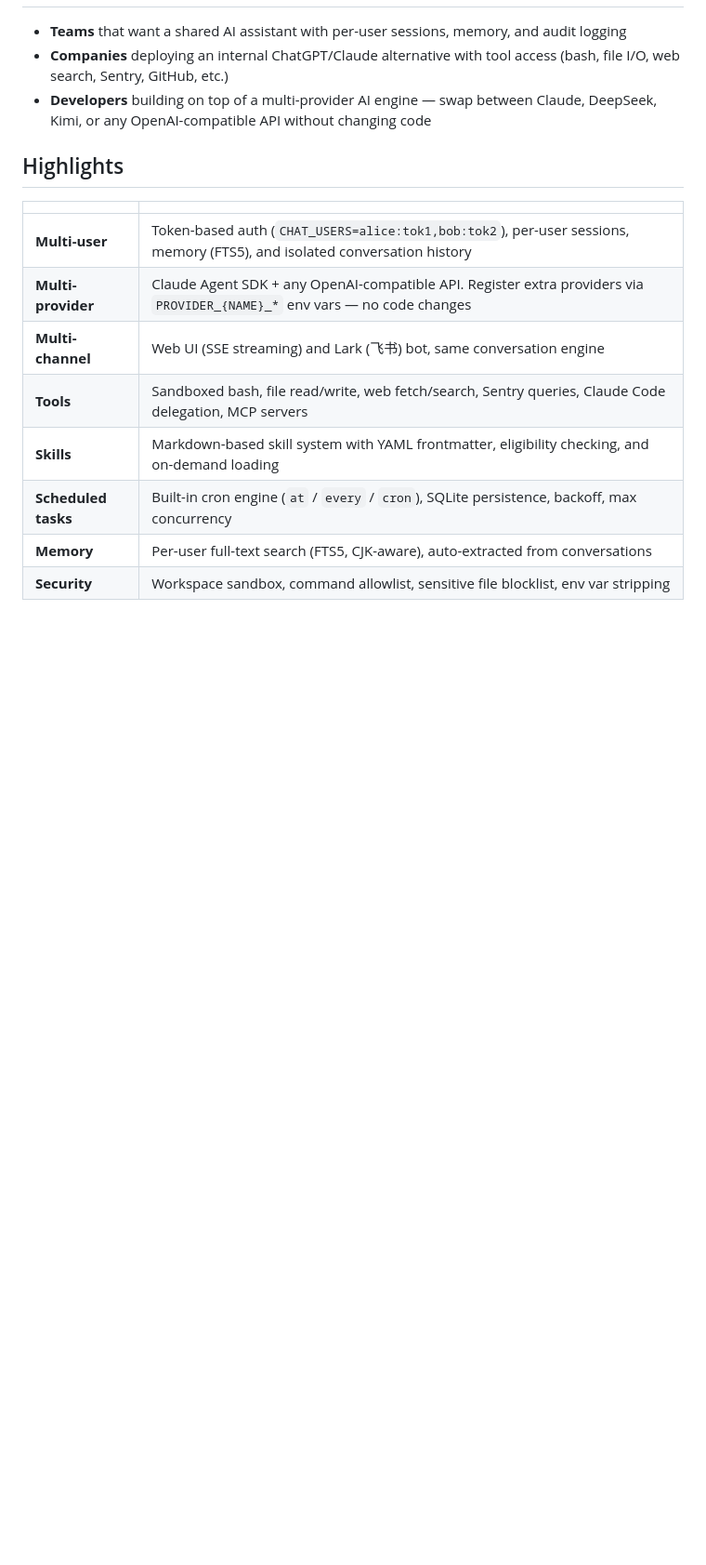
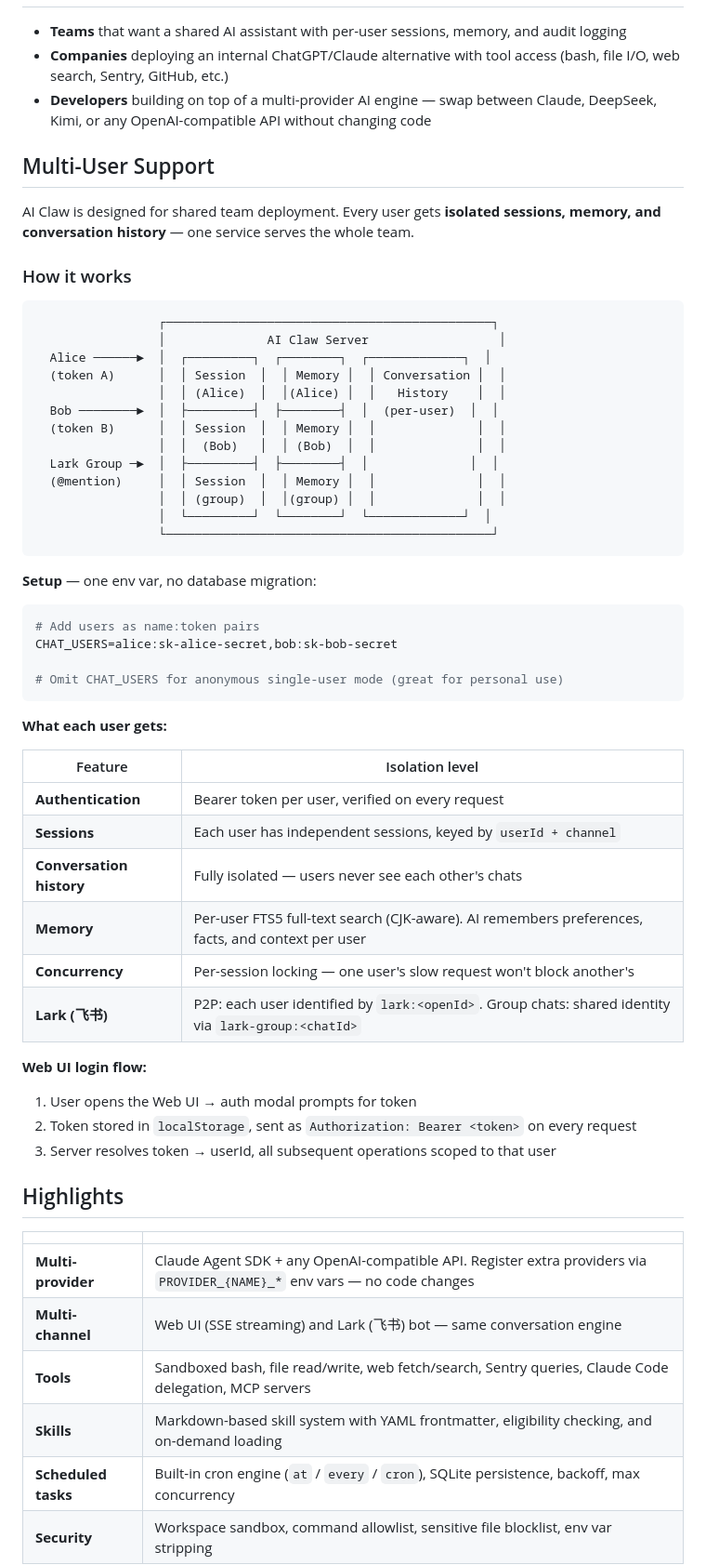
Before and after one commit to xxz291917/ai-claw, a Markdown page: README.md, the part around the change. Shown at 93% size. Rendered like a GitHub page; blank space fills up the shorter version.

Commit message:
docs: add detailed multi-user support section to README
Co-Authored-By: Claude Opus 4.6 <noreply@anthropic.com>

````diff
--- a/README.md
+++ b/README.md
@@ -8,17 +8,63 @@ A self-hosted AI assistant you can deploy for your team. Multi-user auth, sandbo
 - **Companies** deploying an internal ChatGPT/Claude alternative with tool access (bash, file I/O, web search, Sentry, GitHub, etc.)
 - **Developers** building on top of a multi-provider AI engine — swap between Claude, DeepSeek, Kimi, or any OpenAI-compatible API without changing code
 
+## Multi-User Support
+
+AI Claw is designed for shared team deployment. Every user gets **isolated sessions, memory, and conversation history** — one service serves the whole team.
+
+### How it works
+
+```
+                 ┌─────────────────────────────────────────────┐
+                 │              AI Claw Server                  │
+  Alice ──────►  │  ┌─────────┐  ┌────────┐  ┌─────────────┐  │
+  (token A)      │  │ Session  │  │ Memory │  │ Conversation │  │
+                 │  │ (Alice)  │  │(Alice) │  │   History    │  │
+  Bob ────────►  │  ├─────────┤  ├────────┤  │  (per-user)  │  │
+  (token B)      │  │ Session  │  │ Memory │  │              │  │
+                 │  │  (Bob)   │  │ (Bob)  │  │              │  │
+  Lark Group ─►  │  ├─────────┤  ├────────┤  │              │  │
+  (@mention)     │  │ Session  │  │ Memory │  │              │  │
+                 │  │ (group)  │  │(group) │  │              │  │
+                 │  └─────────┘  └────────┘  └─────────────┘  │
+                 └─────────────────────────────────────────────┘
+```
+
+**Setup** — one env var, no database migration:
+
+```bash
+# Add users as name:token pairs
+CHAT_USERS=alice:sk-alice-secret,bob:sk-bob-secret
+
+# Omit CHAT_USERS for anonymous single-user mode (great for personal use)
+```
+
+**What each user gets:**
+
+| Feature | Isolation level |
+|---------|----------------|
+| **Authentication** | Bearer token per user, verified on every request |
+| **Sessions** | Each user has independent sessions, keyed by `userId + channel` |
+| **Conversation history** | Fully isolated — users never see each other's chats |
+| **Memory** | Per-user FTS5 full-text search (CJK-aware). AI remembers preferences, facts, and context per user |
+| **Concurrency** | Per-session locking — one user's slow request won't block another's |
+| **Lark (飞书)** | P2P: each user identified by `lark:<openId>`. Group chats: shared identity via `lark-group:<chatId>` |
+
+**Web UI login flow:**
+
+1. User opens the Web UI → auth modal prompts for token
+2. Token stored in `localStorage`, sent as `Authorization: Bearer <token>` on every request
+3. Server resolves token → userId, all subsequent operations scoped to that user
+
 ## Highlights
 
 | | |
 |---|---|
-| **Multi-user** | Token-based auth (`CHAT_USERS=alice:tok1,bob:tok2`), per-user sessions, memory (FTS5), and isolated conversation history |
 | **Multi-provider** | Claude Agent SDK + any OpenAI-compatible API. Register extra providers via `PROVIDER_{NAME}_*` env vars — no code changes |
-| **Multi-channel** | Web UI (SSE streaming) and Lark (飞书) bot, same conversation engine |
+| **Multi-channel** | Web UI (SSE streaming) and Lark (飞书) bot — same conversation engine |
 | **Tools** | Sandboxed bash, file read/write, web fetch/search, Sentry queries, Claude Code delegation, MCP servers |
 | **Skills** | Markdown-based skill system with YAML frontmatter, eligibility checking, and on-demand loading |
 | **Scheduled tasks** | Built-in cron engine (`at` / `every` / `cron`), SQLite persistence, backoff, max concurrency |
-| **Memory** | Per-user full-text search (FTS5, CJK-aware), auto-extracted from conversations |
 | **Security** | Workspace sandbox, command allowlist, sensitive file blocklist, env var stripping |
 
 ## Quick Start
````
